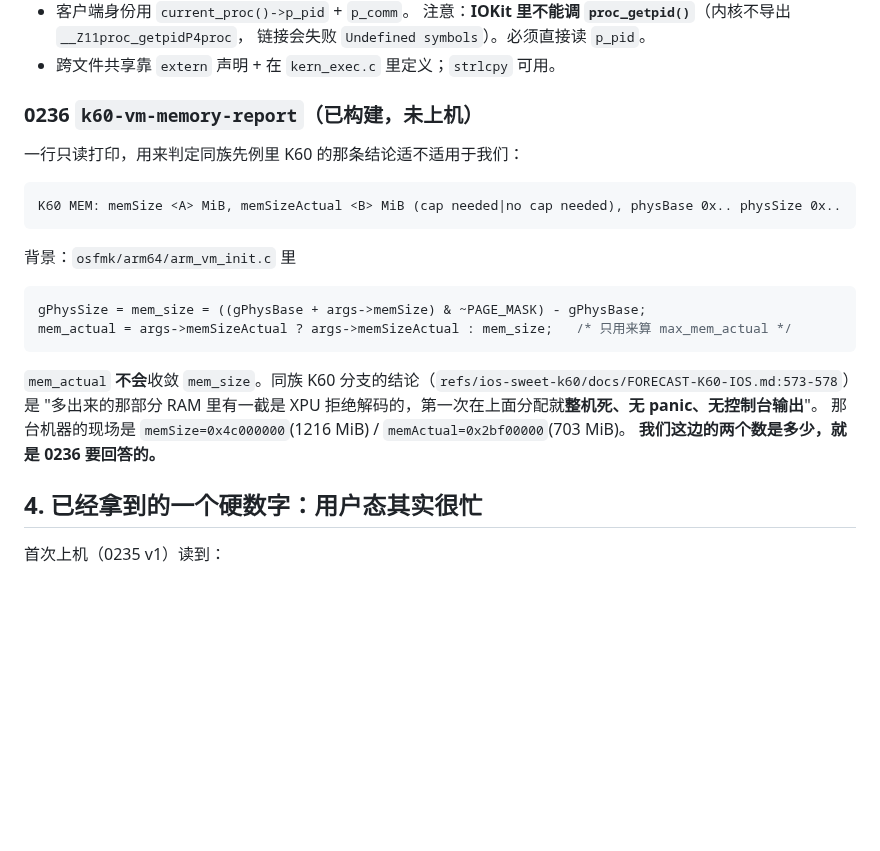
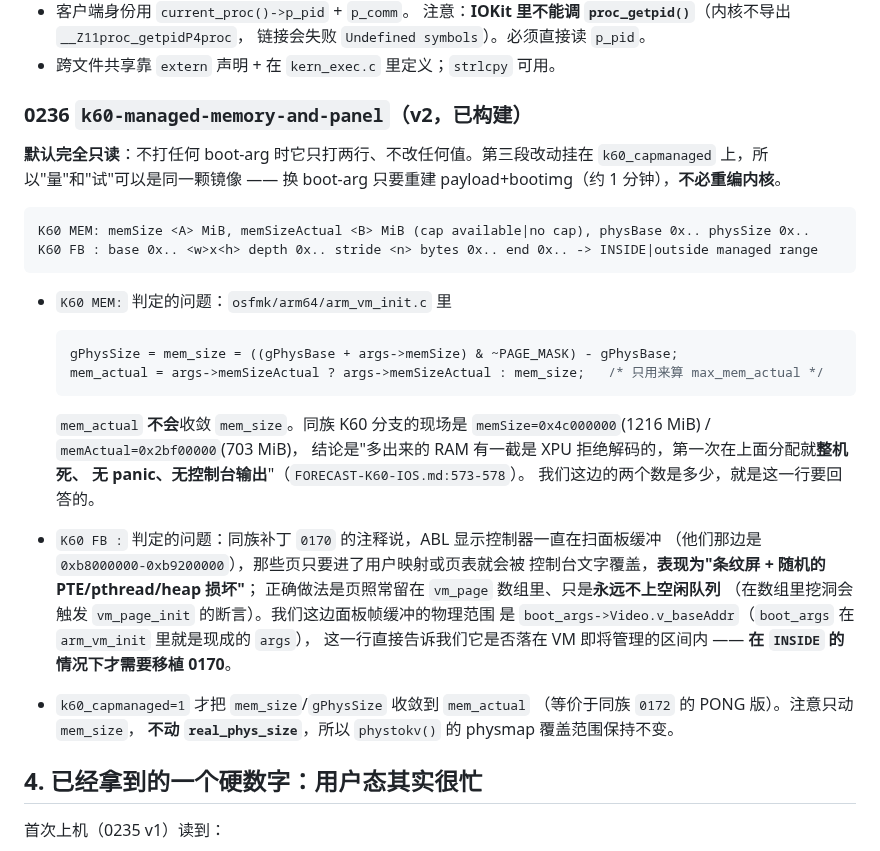
Before and after one commit to Emilelu/UniXNU-mondrian, a Markdown page: docs/BOOT-STALL-2026-10-31.md, the part around one of its changes. Rendered like a GitHub page; blank space fills up the shorter version.

````diff
--- a/docs/BOOT-STALL-2026-10-31.md
+++ b/docs/BOOT-STALL-2026-10-31.md
@@ -83,25 +83,41 @@ MiniIOMobileFramebuffer: <N> frames in <ms> ms (<x> a second), <us> us each in t
   链接会失败 `Undefined symbols`）。必须直接读 `p_pid`。
 - 跨文件共享靠 `extern` 声明 + 在 `kern_exec.c` 里定义；`strlcpy` 可用。
 
-### 0236 `k60-vm-memory-report`（已构建，未上机）
+### 0236 `k60-managed-memory-and-panel`（v2，已构建）
 
-一行只读打印，用来判定同族先例里 K60 的那条结论适不适用于我们：
+**默认完全只读**：不打任何 boot-arg 时它只打两行、不改任何值。第三段改动挂在
+`k60_capmanaged` 上，所以"量"和"试"可以是同一颗镜像 —— 换 boot-arg 只要重建
+payload+bootimg（约 1 分钟），**不必重编内核**。
 
 ```
-K60 MEM: memSize <A> MiB, memSizeActual <B> MiB (cap needed|no cap needed), physBase 0x.. physSize 0x..
+K60 MEM: memSize <A> MiB, memSizeActual <B> MiB (cap available|no cap), physBase 0x.. physSize 0x..
+K60 FB : base 0x.. <w>x<h> depth 0x.. stride <n> bytes 0x.. end 0x.. -> INSIDE|outside managed range
 ```
 
-背景：`osfmk/arm64/arm_vm_init.c` 里
+- `K60 MEM:` 判定的问题：`osfmk/arm64/arm_vm_init.c` 里
 
-```c
-gPhysSize = mem_size = ((gPhysBase + args->memSize) & ~PAGE_MASK) - gPhysBase;
-mem_actual = args->memSizeActual ? args->memSizeActual : mem_size;   /* 只用来算 max_mem_actual */
-```
+  ```c
+  gPhysSize = mem_size = ((gPhysBase + args->memSize) & ~PAGE_MASK) - gPhysBase;
+  mem_actual = args->memSizeActual ? args->memSizeActual : mem_size;   /* 只用来算 max_mem_actual */
+  ```
 
-`mem_actual` **不会**收敛 `mem_size`。同族 K60 分支的结论（`refs/ios-sweet-k60/docs/FORECAST-K60-IOS.md:573-578`）是
-"多出来的那部分 RAM 里有一截是 XPU 拒绝解码的，第一次在上面分配就**整机死、无 panic、无控制台输出**"。
-那台机器的现场是 `memSize=0x4c000000`(1216 MiB) / `memActual=0x2bf00000`(703 MiB)。
-**我们这边的两个数是多少，就是 0236 要回答的。**
+  `mem_actual` **不会**收敛 `mem_size`。同族 K60 分支的现场是
+  `memSize=0x4c000000`(1216 MiB) / `memActual=0x2bf00000`(703 MiB)，
+  结论是"多出来的 RAM 有一截是 XPU 拒绝解码的，第一次在上面分配就**整机死、
+  无 panic、无控制台输出**"（`FORECAST-K60-IOS.md:573-578`）。
+  我们这边的两个数是多少，就是这一行要回答的。
+
+- `K60 FB :` 判定的问题：同族补丁 `0170` 的注释说，ABL 显示控制器一直在扫面板缓冲
+  （他们那边是 `0xb8000000-0xb9200000`），那些页只要进了用户映射或页表就会被
+  控制台文字覆盖，**表现为"条纹屏 + 随机的 PTE/pthread/heap 损坏"**；
+  正确做法是页照常留在 `vm_page` 数组里、只是**永远不上空闲队列**
+  （在数组里挖洞会触发 `vm_page_init` 的断言）。我们这边面板帧缓冲的物理范围
+  是 `boot_args->Video.v_baseAddr`（`boot_args` 在 `arm_vm_init` 里就是现成的 `args`），
+  这一行直接告诉我们它是否落在 VM 即将管理的区间内 —— **在 `INSIDE` 的情况下才需要移植 0170**。
+
+- `k60_capmanaged=1` 才把 `mem_size`/`gPhysSize` 收敛到 `mem_actual`
+  （等价于同族 `0172` 的 PONG 版）。注意只动 `mem_size`，
+  **不动 `real_phys_size`**，所以 `phystokv()` 的 physmap 覆盖范围保持不变。
 
 ## 4. 已经拿到的一个硬数字：用户态其实很忙
 
````
Also changed, not shown: other parts of docs/BOOT-STALL-2026-10-31.md (+15 -10 lines), README.md (+1 -1 lines).
